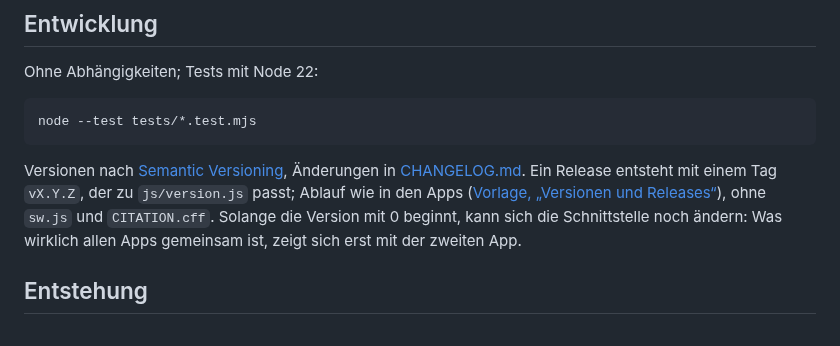
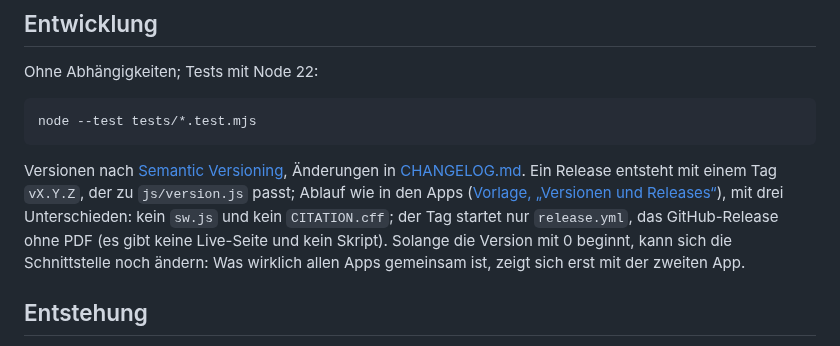
Before and after one commit to manganite/crystallography-common, a Markdown page: README.md, the part around the change. GitHub-like rendering.

````diff
--- a/README.md
+++ b/README.md
@@ -89,7 +89,7 @@ Ohne Abhängigkeiten; Tests mit Node 22:
 node --test tests/*.test.mjs
 ```
 
-Versionen nach [Semantic Versioning](https://semver.org/lang/de/), Änderungen in [CHANGELOG.md](CHANGELOG.md). Ein Release entsteht mit einem Tag `vX.Y.Z`, der zu `js/version.js` passt; Ablauf wie in den Apps ([Vorlage, „Versionen und Releases“](vorlagen/app/README.md#versionen-und-releases)), ohne `sw.js` und `CITATION.cff`. Solange die Version mit 0 beginnt, kann sich die Schnittstelle noch ändern: Was wirklich allen Apps gemeinsam ist, zeigt sich erst mit der zweiten App.
+Versionen nach [Semantic Versioning](https://semver.org/lang/de/), Änderungen in [CHANGELOG.md](CHANGELOG.md). Ein Release entsteht mit einem Tag `vX.Y.Z`, der zu `js/version.js` passt; Ablauf wie in den Apps ([Vorlage, „Versionen und Releases“](vorlagen/app/README.md#versionen-und-releases)), mit drei Unterschieden: kein `sw.js` und kein `CITATION.cff`; der Tag startet nur `release.yml`, das GitHub-Release ohne PDF (es gibt keine Live-Seite und kein Skript). Solange die Version mit 0 beginnt, kann sich die Schnittstelle noch ändern: Was wirklich allen Apps gemeinsam ist, zeigt sich erst mit der zweiten App.
 
 ## Entstehung
 
````
Also changed, not shown: CLAUDE.md (+1 -1 lines).
